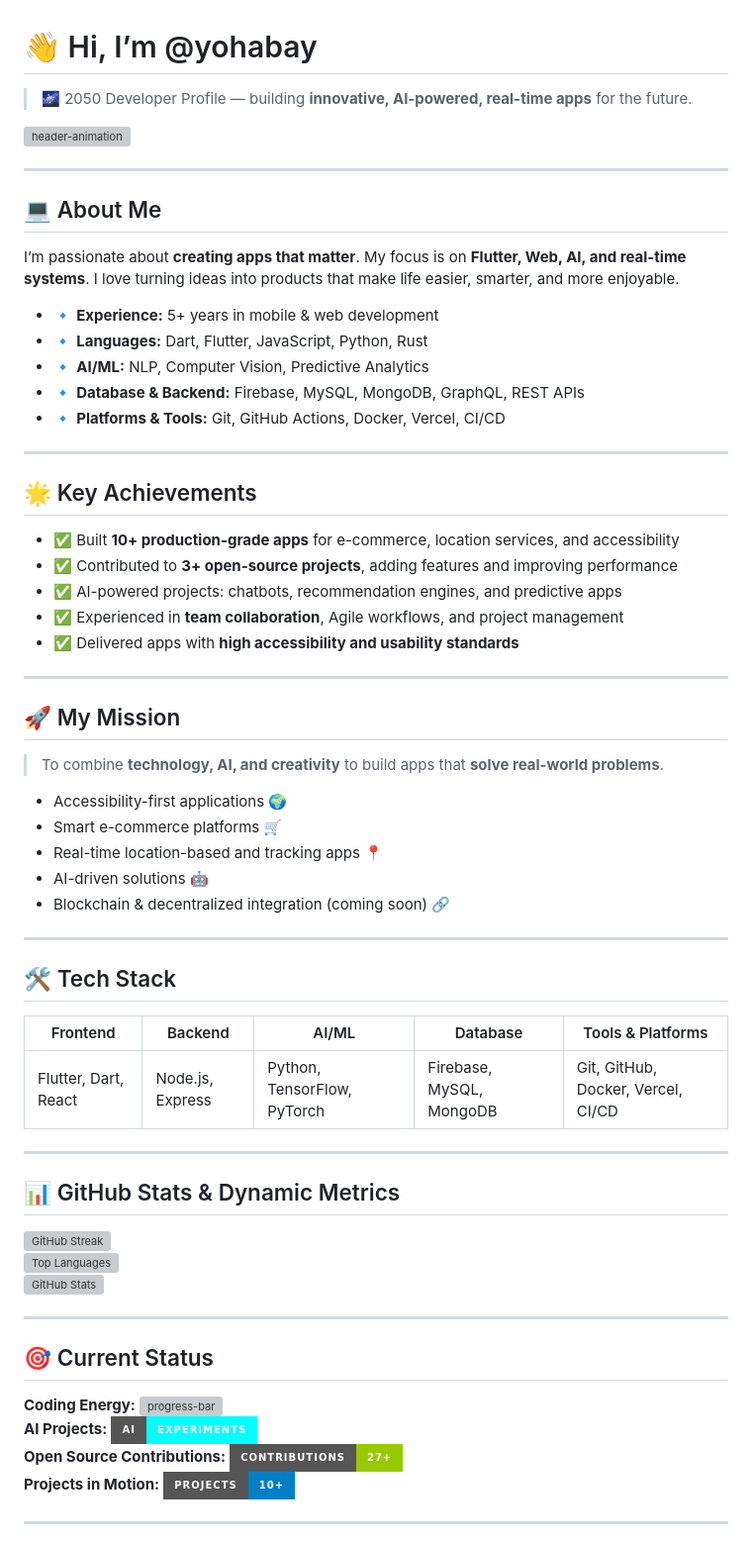
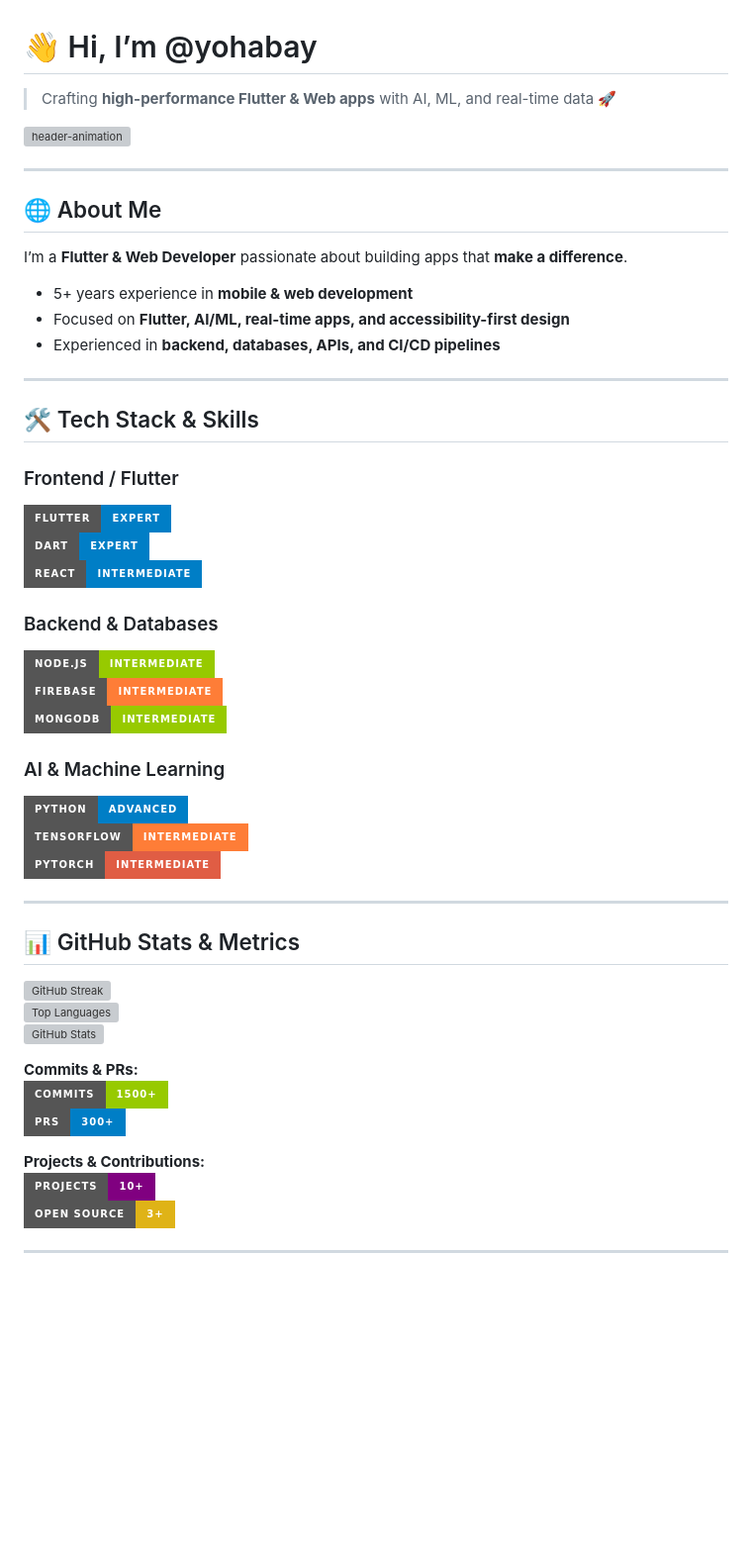
Before and after one commit to yohabay/yohabay, a Markdown page: README.md, the part around the change printed below. Shown: that part at 99% size. GitHub-like rendering; badges without logos; blank space fills up the shorter version; grey boxes are pictures that could not be loaded.

Commit message:
Revise README with updated profile and skills
Updated personal information, skills, and project details in README.

```diff
--- a/README.md
+++ b/README.md
@@ -1,62 +1,51 @@
 # 👋 Hi, I’m @yohabay
 
-> 🌌 2050 Developer Profile — building **innovative, AI-powered, real-time apps** for the future.
+> Crafting **high-performance Flutter & Web apps** with AI, ML, and real-time data 🚀
 
 ![header-animation](https://media.giphy.com/media/3oEjI6SIIHBdRxXI40/giphy.gif)
 
 ---
 
-## 💻 About Me
-I’m passionate about **creating apps that matter**. My focus is on **Flutter, Web, AI, and real-time systems**. I love turning ideas into products that make life easier, smarter, and more enjoyable.
-
-- 🔹 **Experience:** 5+ years in mobile & web development
-- 🔹 **Languages:** Dart, Flutter, JavaScript, Python, Rust
-- 🔹 **AI/ML:** NLP, Computer Vision, Predictive Analytics
-- 🔹 **Database & Backend:** Firebase, MySQL, MongoDB, GraphQL, REST APIs
-- 🔹 **Platforms & Tools:** Git, GitHub Actions, Docker, Vercel, CI/CD
+## 🌐 About Me
+I’m a **Flutter & Web Developer** passionate about building apps that **make a difference**.
+- 5+ years experience in **mobile & web development**
+- Focused on **Flutter, AI/ML, real-time apps, and accessibility-first design**
+- Experienced in **backend, databases, APIs, and CI/CD pipelines**
 
 ---
 
-## 🌟 Key Achievements
-- ✅ Built **10+ production-grade apps** for e-commerce, location services, and accessibility
-- ✅ Contributed to **3+ open-source projects**, adding features and improving performance
-- ✅ AI-powered projects: chatbots, recommendation engines, and predictive apps
-- ✅ Experienced in **team collaboration**, Agile workflows, and project management
-- ✅ Delivered apps with **high accessibility and usability standards**
+## 🛠 Tech Stack & Skills
+
+### Frontend / Flutter
+![Flutter](https://img.shields.io/badge/Flutter-Expert-blue?style=for-the-badge&logo=flutter&logoColor=white)
+![Dart](https://img.shields.io/badge/Dart-Expert-blue?style=for-the-badge&logo=dart&logoColor=white)
+![React](https://img.shields.io/badge/React-Intermediate-blue?style=for-the-badge&logo=react&logoColor=white)
+
+### Backend & Databases
+![Node.js](https://img.shields.io/badge/Node.js-Intermediate-green?style=for-the-badge&logo=node.js&logoColor=white)
+![Firebase](https://img.shields.io/badge/Firebase-Intermediate-orange?style=for-the-badge&logo=firebase&logoColor=white)
+![MongoDB](https://img.shields.io/badge/MongoDB-Intermediate-green?style=for-the-badge&logo=mongodb&logoColor=white)
+
+### AI & Machine Learning
+![Python](https://img.shields.io/badge/Python-Advanced-blue?style=for-the-badge&logo=python&logoColor=white)
+![TensorFlow](https://img.shields.io/badge/TensorFlow-Intermediate-orange?style=for-the-badge&logo=tensorflow&logoColor=white)
+![PyTorch](https://img.shields.io/badge/PyTorch-Intermediate-red?style=for-the-badge&logo=pytorch&logoColor=white)
 
 ---
 
-## 🚀 My Mission
-> To combine **technology, AI, and creativity** to build apps that **solve real-world problems**.
-- Accessibility-first applications 🌍
-- Smart e-commerce platforms 🛒
-- Real-time location-based and tracking apps 📍
-- AI-driven solutions 🤖
-- Blockchain & decentralized integration (coming soon) 🔗
-
----
-
-## 🛠 Tech Stack
-
-| Frontend | Backend | AI/ML | Database | Tools & Platforms |
-|----------|--------|-------|---------|-----------------|
-| Flutter, Dart, React | Node.js, Express | Python, TensorFlow, PyTorch | Firebase, MySQL, MongoDB | Git, GitHub, Docker, Vercel, CI/CD |
-
----
-
-## 📊 GitHub Stats & Dynamic Metrics
+## 📊 GitHub Stats & Metrics
 
 ![GitHub Streak](https://github-readme-streak-stats.herokuapp.com/?user=yohabay&theme=radical)
 ![Top Languages](https://github-readme-stats.vercel.app/api/top-langs/?username=yohabay&layout=compact&theme=radical)
 ![GitHub Stats](https://github-readme-stats.vercel.app/api?username=yohabay&show_icons=true&theme=radical)
 
----
+**Commits & PRs:**
+![Commits](https://img.shields.io/badge/Commits-1500+-green?style=for-the-badge)
+![PRs](https://img.shields.io/badge/PRs-300+-blue?style=for-the-badge)
 
-## 🎯 Current Status
-**Coding Energy:** ![progress-bar](https://img.shields.io/badge/Code-Energy-💻-ff69b4?style=for-the-badge)
-**AI Projects:** ![progress-bar](https://img.shields.io/badge/AI-Experiments-00ffff?style=for-the-badge)
-**Open Source Contributions:** ![progress-bar](https://img.shields.io/badge/Contributions-27+-green?style=for-the-badge)
-**Projects in Motion:** ![progress-bar](https://img.shields.io/badge/Projects-10+-blue?style=for-the-badge)
+**Projects & Contributions:**
+![Projects](https://img.shields.io/badge/Projects-10+-purple?style=for-the-badge)
+![Open Source](https://img.shields.io/badge/Open_Source-3+-yellow?style=for-the-badge)
 
 ---
 
```
Also changed, not shown: other parts of README.md (+92 -46 lines).
